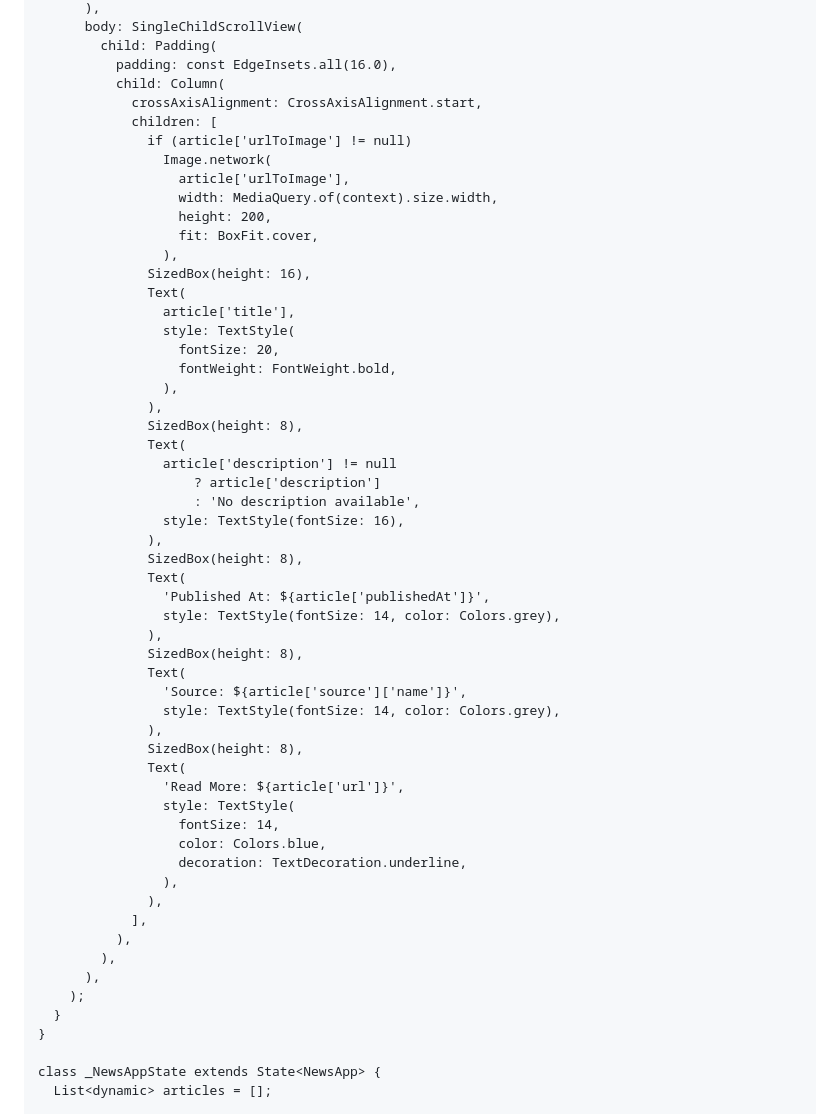
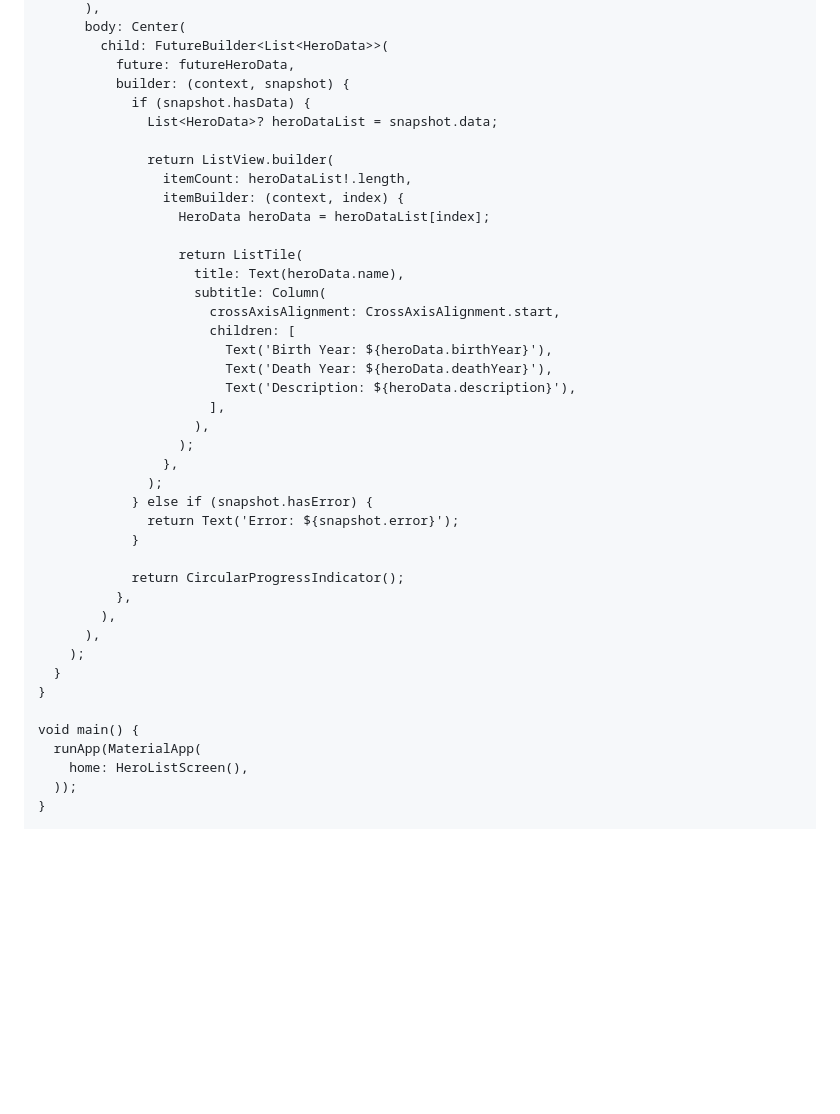
Before and after one commit to farhanz17/UAS_P.Mobile.2, a Markdown page: README.md, the part around one of its changes. Rendered like a GitHub page; blank space fills up the shorter version.

```diff
--- a/README.md
+++ b/README.md
@@ -45,59 +93,44 @@ class NewsDetailScreen extends StatelessWidget {
       ),
-      body: SingleChildScrollView(
-        child: Padding(
-          padding: const EdgeInsets.all(16.0),
-          child: Column(
-            crossAxisAlignment: CrossAxisAlignment.start,
-            children: [
-              if (article['urlToImage'] != null)
-                Image.network(
-                  article['urlToImage'],
-                  width: MediaQuery.of(context).size.width,
-                  height: 200,
-                  fit: BoxFit.cover,
-                ),
-              SizedBox(height: 16),
-              Text(
-                article['title'],
-                style: TextStyle(
-                  fontSize: 20,
-                  fontWeight: FontWeight.bold,
-                ),
-              ),
-              SizedBox(height: 8),
-              Text(
-                article['description'] != null
-                    ? article['description']
-                    : 'No description available',
-                style: TextStyle(fontSize: 16),
-              ),
-              SizedBox(height: 8),
-              Text(
-                'Published At: ${article['publishedAt']}',
-                style: TextStyle(fontSize: 14, color: Colors.grey),
-              ),
-              SizedBox(height: 8),
-              Text(
-                'Source: ${article['source']['name']}',
-                style: TextStyle(fontSize: 14, color: Colors.grey),
-              ),
-              SizedBox(height: 8),
-              Text(
-                'Read More: ${article['url']}',
-                style: TextStyle(
-                  fontSize: 14,
-                  color: Colors.blue,
-                  decoration: TextDecoration.underline,
-                ),
-              ),
-            ],
-          ),
+      body: Center(
+        child: FutureBuilder<List<HeroData>>(
+          future: futureHeroData,
+          builder: (context, snapshot) {
+            if (snapshot.hasData) {
+              List<HeroData>? heroDataList = snapshot.data;
+
+              return ListView.builder(
+                itemCount: heroDataList!.length,
+                itemBuilder: (context, index) {
+                  HeroData heroData = heroDataList[index];
+
+                  return ListTile(
+                    title: Text(heroData.name),
+                    subtitle: Column(
+                      crossAxisAlignment: CrossAxisAlignment.start,
+                      children: [
+                        Text('Birth Year: ${heroData.birthYear}'),
+                        Text('Death Year: ${heroData.deathYear}'),
+                        Text('Description: ${heroData.description}'),
+                      ],
+                    ),
+                  );
+                },
+              );
+            } else if (snapshot.hasError) {
+              return Text('Error: ${snapshot.error}');
+            }
+
+            return CircularProgressIndicator();
+          },
         ),
       ),
     );
   }
 }
 
-class _NewsAppState extends State<NewsApp> {
-  List<dynamic> articles = [];
+void main() {
+  runApp(MaterialApp(
+    home: HeroListScreen(),
+  ));
+}
 
```
Also changed, not shown: other parts of README.md (+56 -71 lines).
